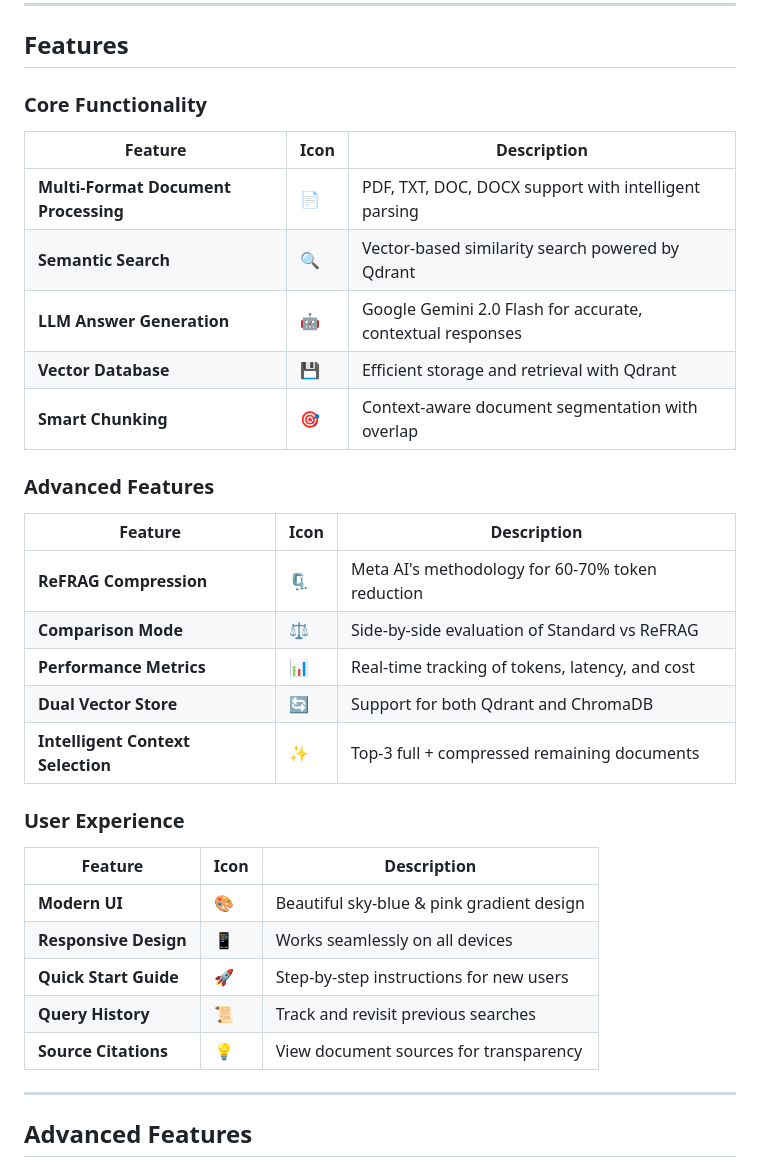
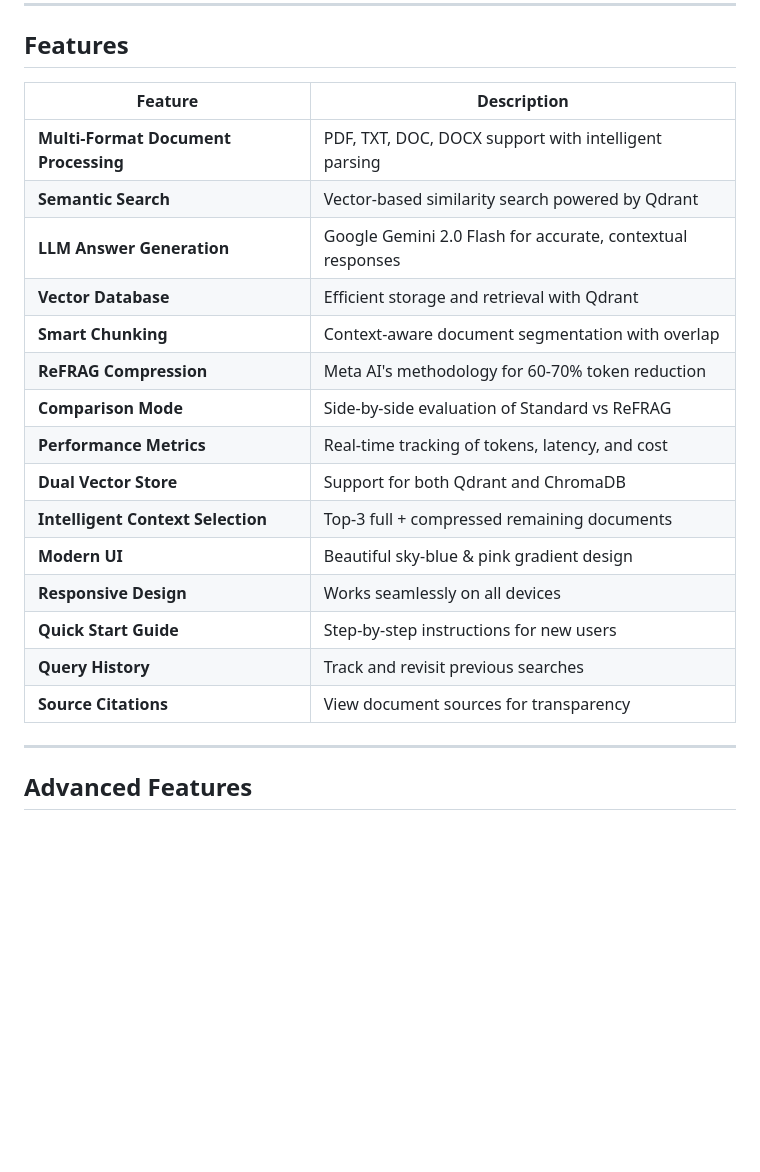
Before and after one commit to asneem1234/unthinkable-solutions, a Markdown page: README.md, the part around the change. Rendered like a GitHub page; blank space fills up the shorter version.

Commit message:
Simplify Features section into single table without icons

```diff
--- a/README.md
+++ b/README.md
@@ -166,35 +166,23 @@ We've exceeded the assignment requirements by implementing:
 
 ## Features
 
-### Core Functionality
-
-| Feature | Icon | Description |
-|---------|------|-------------|
-| **Multi-Format Document Processing** | 📄 | PDF, TXT, DOC, DOCX support with intelligent parsing |
-| **Semantic Search** | 🔍 | Vector-based similarity search powered by Qdrant |
-| **LLM Answer Generation** | 🤖 | Google Gemini 2.0 Flash for accurate, contextual responses |
-| **Vector Database** | 💾 | Efficient storage and retrieval with Qdrant |
-| **Smart Chunking** | 🎯 | Context-aware document segmentation with overlap |
-
-### Advanced Features
-
-| Feature | Icon | Description |
-|---------|------|-------------|
-| **ReFRAG Compression** | 🗜️ | Meta AI's methodology for 60-70% token reduction |
-| **Comparison Mode** | ⚖️ | Side-by-side evaluation of Standard vs ReFRAG |
-| **Performance Metrics** | 📊 | Real-time tracking of tokens, latency, and cost |
-| **Dual Vector Store** | 🔄 | Support for both Qdrant and ChromaDB |
-| **Intelligent Context Selection** | ✨ | Top-3 full + compressed remaining documents |
-
-### User Experience
-
-| Feature | Icon | Description |
-|---------|------|-------------|
-| **Modern UI** | 🎨 | Beautiful sky-blue & pink gradient design |
-| **Responsive Design** | 📱 | Works seamlessly on all devices |
-| **Quick Start Guide** | 🚀 | Step-by-step instructions for new users |
-| **Query History** | 📜 | Track and revisit previous searches |
-| **Source Citations** | 💡 | View document sources for transparency |
+| Feature | Description |
+|---------|-------------|
+| **Multi-Format Document Processing** | PDF, TXT, DOC, DOCX support with intelligent parsing |
+| **Semantic Search** | Vector-based similarity search powered by Qdrant |
+| **LLM Answer Generation** | Google Gemini 2.0 Flash for accurate, contextual responses |
+| **Vector Database** | Efficient storage and retrieval with Qdrant |
+| **Smart Chunking** | Context-aware document segmentation with overlap |
+| **ReFRAG Compression** | Meta AI's methodology for 60-70% token reduction |
+| **Comparison Mode** | Side-by-side evaluation of Standard vs ReFRAG |
+| **Performance Metrics** | Real-time tracking of tokens, latency, and cost |
+| **Dual Vector Store** | Support for both Qdrant and ChromaDB |
+| **Intelligent Context Selection** | Top-3 full + compressed remaining documents |
+| **Modern UI** | Beautiful sky-blue & pink gradient design |
+| **Responsive Design** | Works seamlessly on all devices |
+| **Quick Start Guide** | Step-by-step instructions for new users |
+| **Query History** | Track and revisit previous searches |
+| **Source Citations** | View document sources for transparency |
 
 ---
 
```
